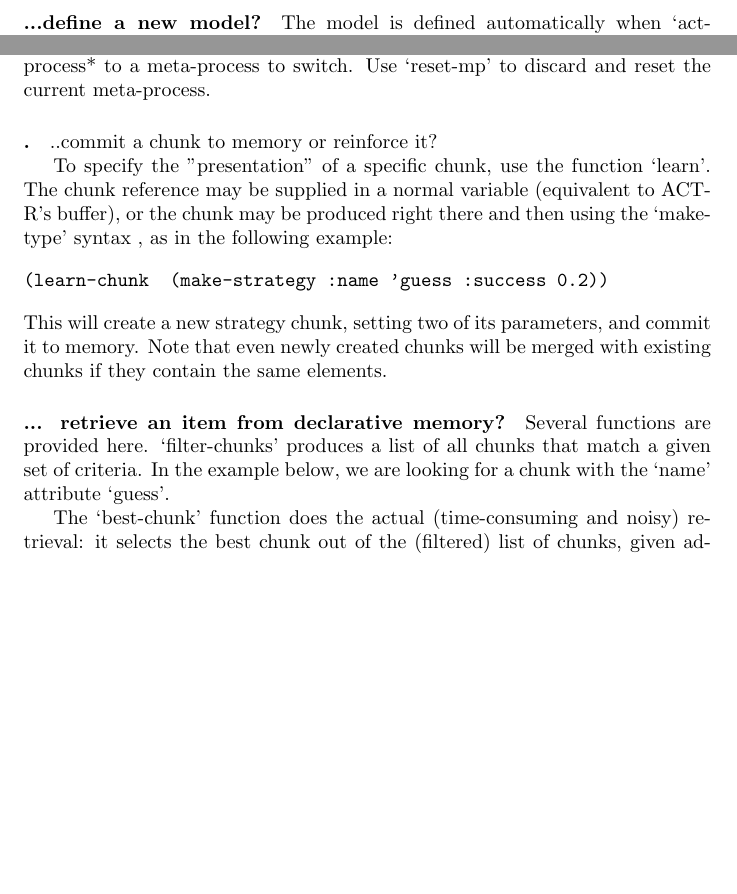
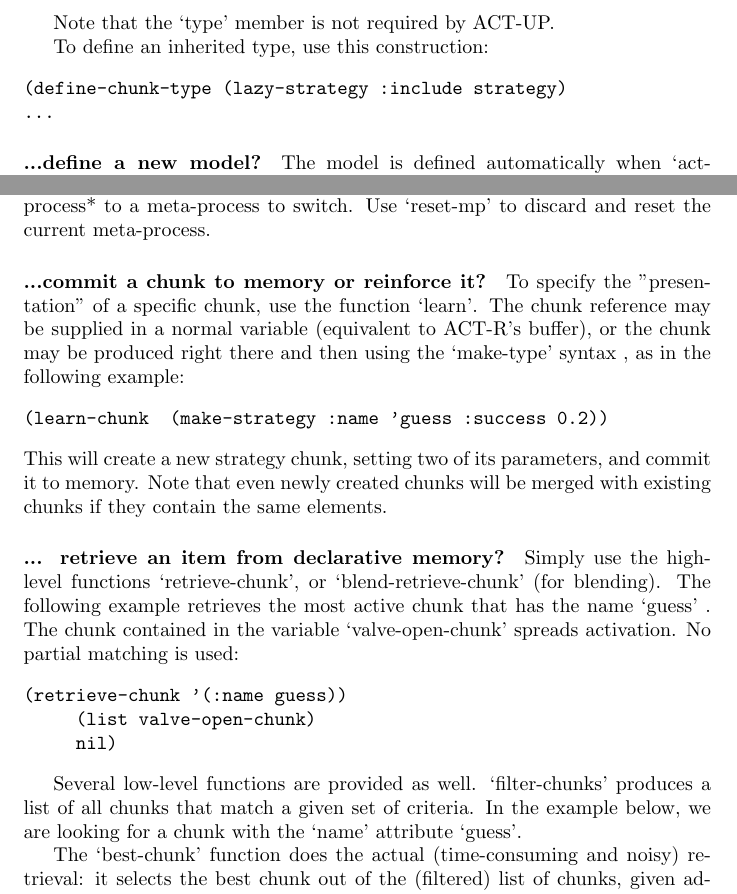
Before and after one commit to davidswelt/act-up, a LaTeX document (doc/documentation.tex): two parts of page 2 of 2 before the commit and two parts of page 2 of 3 after it, joined at a grey line, cut at the place of the change, the shorter picture padded with empty space. Compiled offline with pdfLaTeX.

Commit message:
Provide retrieve-chunk, blend-retrieve-chunk and define-chunk-type
Loading:
use *load-truename* rather than *load-pathname*.

```diff
--- a/doc/documentation.tex
+++ b/doc/documentation.tex
@@ -52,3 +54,10 @@ One of these slots is assigned a default value (`strategy').
+Note that the `type' member is not required by ACT-UP.
+
+To define an inherited type, use this construction:
+
+\begin{verbatim}
+(define-chunk-type (lazy-strategy :include strategy)
+...
 \end{verbatim}
 
 
@@ -59,7 +68,7 @@ The model is defined automatically when `act-up.lisp' is loaded.  To reset the m
 The ACT-UP meta-process keeps track of model time that is common to all models.  You may define several meta-processes and use/reuse them as you like with the function `make-meta-process'.  You can bind *current-actUP-meta-process* to a meta-process to switch.  Use `reset-mp' to discard and reset the current meta-process.
 
 
-\paragraph ...commit a chunk to memory or reinforce it?
+\paragraph {...commit a chunk to memory or reinforce it?}
 
 To specify the "presentation" of a specific chunk, use the function `learn'.
 The chunk reference may be supplied in a normal variable (equivalent to ACT-R's buffer),
@@ -74,7 +83,16 @@ Note that even newly created chunks will be merged with existing chunks if they
 
 \paragraph {... retrieve an item from declarative memory?}
 
-Several functions are provided here.  `filter-chunks' produces a list of all chunks that match a given set of
+Simply use the high-level functions `retrieve-chunk', or `blend-retrieve-chunk' (for blending).  The following example retrieves the most active chunk that has the name `guess' .  The chunk contained in the variable `valve-open-chunk'
+spreads activation.  No partial matching is used:
+
+\begin{verbatim}
+(retrieve-chunk '(:name guess))
+	    (list valve-open-chunk)
+	    nil)
+\end{verbatim}
+
+Several low-level functions are provided as well.  `filter-chunks' produces a list of all chunks that match a given set of
 criteria.  In the example below, we are looking for a chunk with the `name' attribute `guess'.
 
 The `best-chunk' function does the actual (time-consuming and noisy) retrieval: it selects the best chunk out of the (filtered) list of chunks, given additional retrieval cues that spread activation and, if so desired, a set of filter specifications for partial matching.  In this example, we use an existing chunk stored in the `valve-open-chunk' variable as a single retrieval cue, and no partial matching:
```
Also changed, not shown: doc/documentation.pdf, doc/documentation.tex (22 more changed lines), 3 other files.
